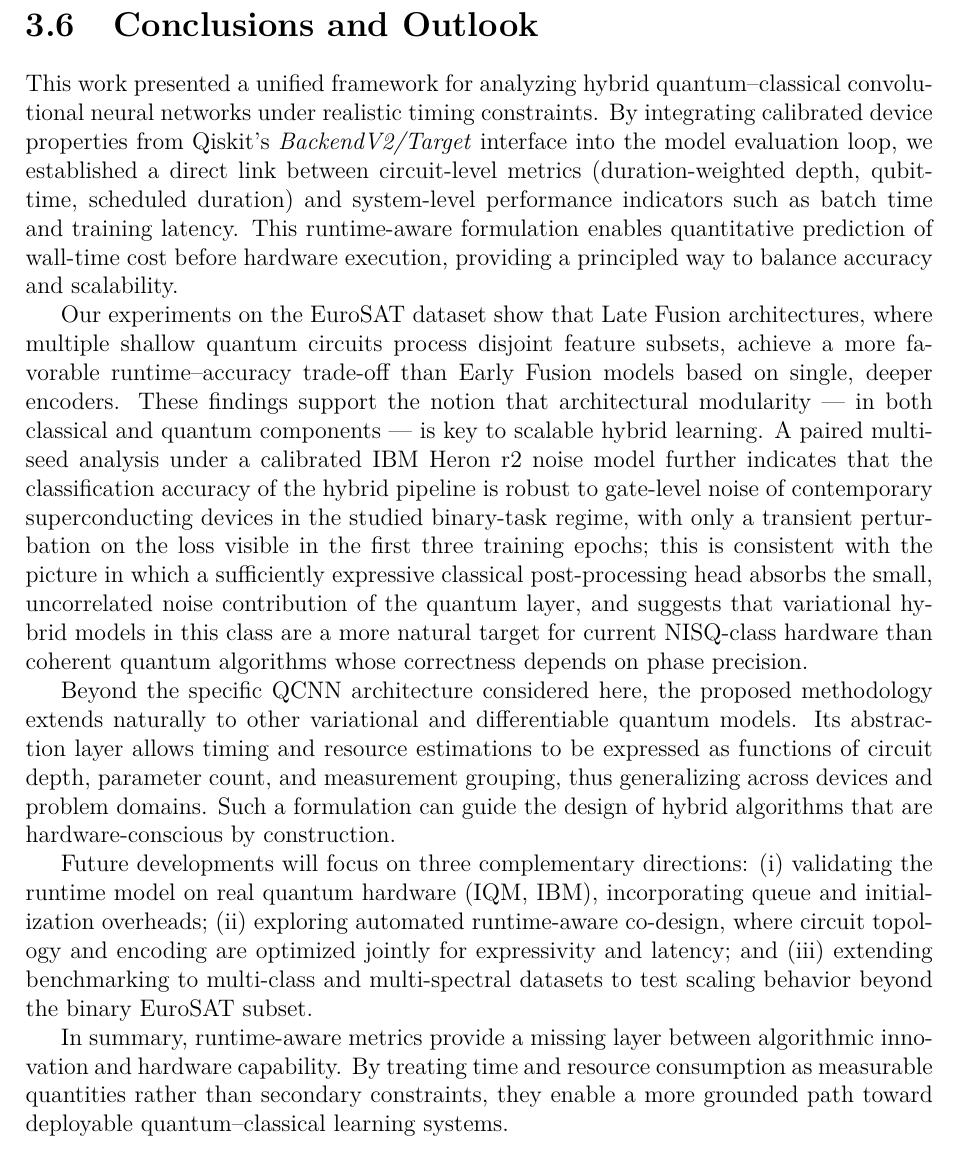
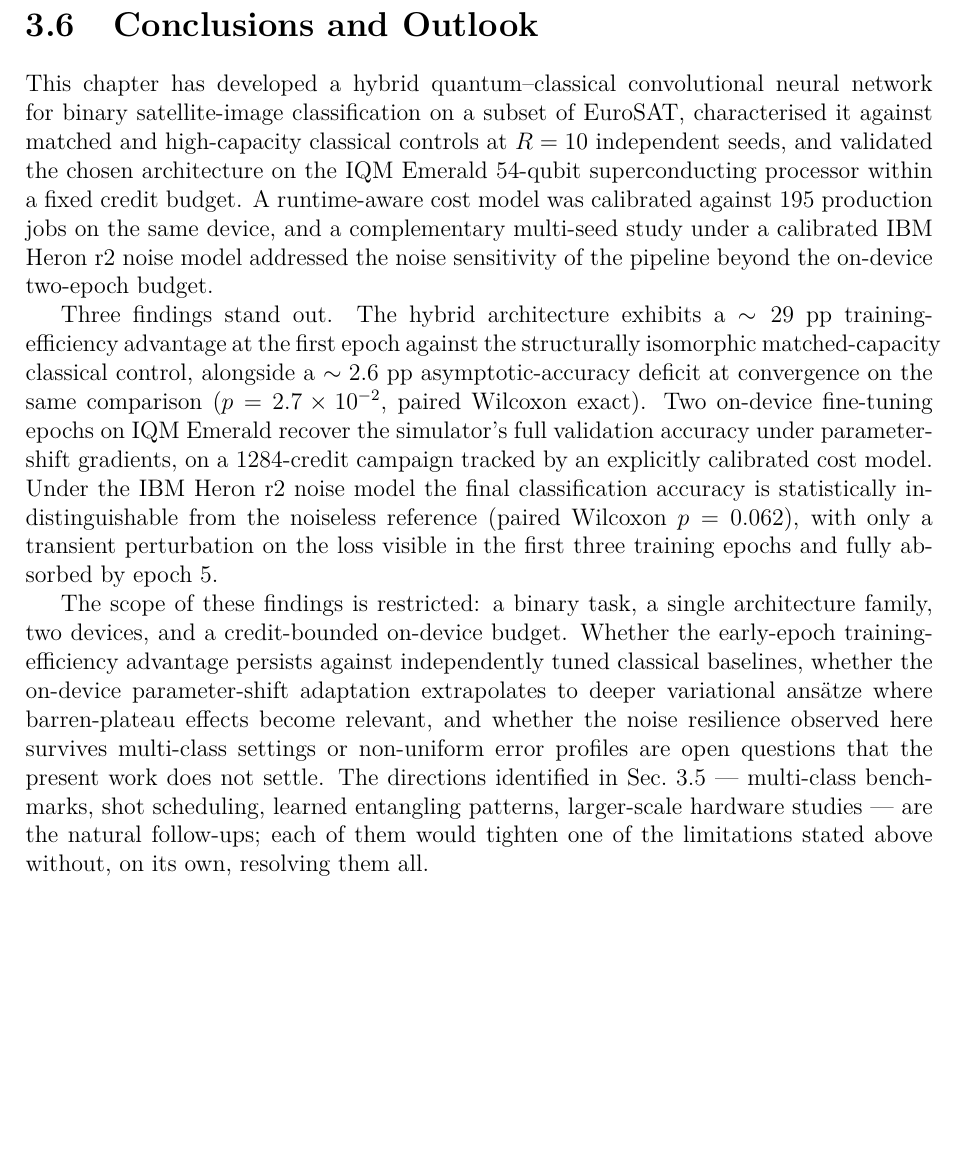
Before and after one commit to rcapp2506/PhDThesis, a LaTeX thesis (main.tex, which reads chapters/quantum_algorithms.tex): part of page 134 of 181, cut so that both start at the same text, the shorter picture padded with empty space. Compiled offline with pdfLaTeX.

Commit message:
Cap.3 Conclusions and Outlook: rewrite in sober W&C prose
Replaces the five-paragraph 'Conclusions and Outlook' section with
three concise paragraphs that:
  (i)   summarise what the chapter has done (Q-CNN development +
        multi-seed comparison vs matched and high-capacity classical
        controls + IQM Emerald hardware validation + IBM Heron r2
        noise study), as a single paragraph;
  (ii)  state the three principal findings with their statistical
        support (29 pp first-epoch advantage / 2.6 pp asymptotic
        deficit; 1284-credit on-device fine-tuning to full validation
        accuracy in two epochs; noise indistinguishability with
        paired Wilcoxon p=0.062);
  (iii) declare the scope restrictions and point to the directions in
        Sec.~\ref{sec:discussion} as the natural follow-ups, with
        explicit caveat that no single follow-up resolves all the
        limitations on its own.

Phrases removed by intent:
  - 'established a direct link'
  - 'providing a principled way to balance accuracy and scalability'
  - 'is key to scalable hybrid learning'
  - 'extends naturally to other variational and differentiable
    quantum models'
  - 'hardware-conscious by construction'
  - 'runtime-aware metrics provide a missing layer between
    algorithmic innovation and hardware capability'
  - 'a more grounded path toward deployable quantum--classical
    learning systems'

The duplicate Future-developments bullet (i)(ii)(iii) is also removed:
the same content is already stated in the Discussion Future-work
paragraph (a)(b)(c)(d), and repeating it three times in the chapter
(Takeaways, Discussion, Conclusions) adds no information.

Small ancillary fix: \label{sec:discussion} added to the Discussion
section header at line 1964 to support the new cross-reference. The
label is also referenced by two pre-existing \ref{} calls that lived
inside a \begin{comment}...\end{comment} changelog block; these
were dormant before (the audit script had reported them as
'undefined' but they were in fact not compiled).

Build: 181 pages, 0 errors, 0 undefined citations, 0 undefined
references. The Sec.~\ref{sec:discussion} now resolves to 'Sec. 3.5'
in the rendered PDF (verified visually on page 134).

```diff
--- a/chapters/quantum_algorithms.tex
+++ b/chapters/quantum_algorithms.tex
@@ -2002,40 +2003,8 @@ Limitations remain in encoding expressivity and in the scaling of gradient estim
 
 \section{Conclusions and Outlook}
 
-This work presented a unified framework for analyzing hybrid quantum--classical
-convolutional neural networks under realistic timing constraints.
-By integrating calibrated device properties from Qiskit's \emph{BackendV2/Target}
-interface into the model evaluation loop, we established a direct link between
-circuit-level metrics (duration-weighted depth, qubit-time, scheduled duration)
-and system-level performance indicators such as batch time and training latency.
-This runtime-aware formulation enables quantitative prediction of wall-time cost
-before hardware execution, providing a principled way to balance accuracy and scalability.
-
-Our experiments on the EuroSAT dataset show that Late Fusion architectures,
-where multiple shallow quantum circuits process disjoint feature subsets, achieve
-a more favorable runtime--accuracy trade-off than Early Fusion models based on
-single, deeper encoders.
-These findings support the notion that architectural modularity --- in both
-classical and quantum components --- is key to scalable hybrid learning.
-A paired multi-seed analysis under a calibrated IBM Heron r2 noise model further indicates that the classification accuracy of the hybrid pipeline is robust to gate-level noise of contemporary superconducting devices in the studied binary-task regime, with only a transient perturbation on the loss visible in the first three training epochs; this is consistent with the picture in which a sufficiently expressive classical post-processing head absorbs the small, uncorrelated noise contribution of the quantum layer, and suggests that variational hybrid models in this class are a more natural target for current NISQ-class hardware than coherent quantum algorithms whose correctness depends on phase precision.
-
-Beyond the specific QCNN architecture considered here, the proposed methodology
-extends naturally to other variational and differentiable quantum models.
-Its abstraction layer allows timing and resource estimations to be expressed as
-functions of circuit depth, parameter count, and measurement grouping, thus
-generalizing across devices and problem domains.
-Such a formulation can guide the design of hybrid algorithms that are
-hardware-conscious by construction.
-
-Future developments will focus on three complementary directions:
-(i) validating the runtime model on real quantum hardware (IQM, IBM),
-incorporating queue and initialization overheads;
-(ii) exploring automated runtime-aware co-design, where circuit topology and encoding are optimized jointly for expressivity and latency;
-and (iii) extending benchmarking to multi-class and multi-spectral datasets
-to test scaling behavior beyond the binary EuroSAT subset.
-
-In summary, runtime-aware metrics provide a missing layer between algorithmic
-innovation and hardware capability.
-By treating time and resource consumption as measurable quantities rather than
-secondary constraints, they enable a more grounded path toward deployable
-quantum--classical learning systems.
+This chapter has developed a hybrid quantum--classical convolutional neural network for binary satellite-image classification on a subset of EuroSAT, characterised it against matched and high-capacity classical controls at $R=10$ independent seeds, and validated the chosen architecture on the IQM Emerald 54-qubit superconducting processor within a fixed credit budget. A runtime-aware cost model was calibrated against $195$ production jobs on the same device, and a complementary multi-seed study under a calibrated IBM Heron r2 noise model addressed the noise sensitivity of the pipeline beyond the on-device two-epoch budget.
+
+Three findings stand out. The hybrid architecture exhibits a $\sim 29$~pp training-efficiency advantage at the first epoch against the structurally isomorphic matched-capacity classical control, alongside a $\sim 2.6$~pp asymptotic-accuracy deficit at convergence on the same comparison ($p=2.7\times 10^{-2}$, paired Wilcoxon exact). Two on-device fine-tuning epochs on IQM Emerald recover the simulator's full validation accuracy under parameter-shift gradients, on a $1284$-credit campaign tracked by an explicitly calibrated cost model. Under the IBM Heron r2 noise model the final classification accuracy is statistically indistinguishable from the noiseless reference (paired Wilcoxon $p=0.062$), with only a transient perturbation on the loss visible in the first three training epochs and fully absorbed by epoch~5.
+
+The scope of these findings is restricted: a binary task, a single architecture family, two devices, and a credit-bounded on-device budget. Whether the early-epoch training-efficiency advantage persists against independently tuned classical baselines, whether the on-device parameter-shift adaptation extrapolates to deeper variational ansätze where barren-plateau effects become relevant, and whether the noise resilience observed here survives multi-class settings or non-uniform error profiles are open questions that the present work does not settle. The directions identified in Sec.~\ref{sec:discussion} --- multi-class benchmarks, shot scheduling, learned entangling patterns, larger-scale hardware studies --- are the natural follow-ups; each of them would tighten one of the limitations stated above without, on its own, resolving them all.
```
Also changed, not shown: chapters/quantum_algorithms.tex (1 more changed lines).
